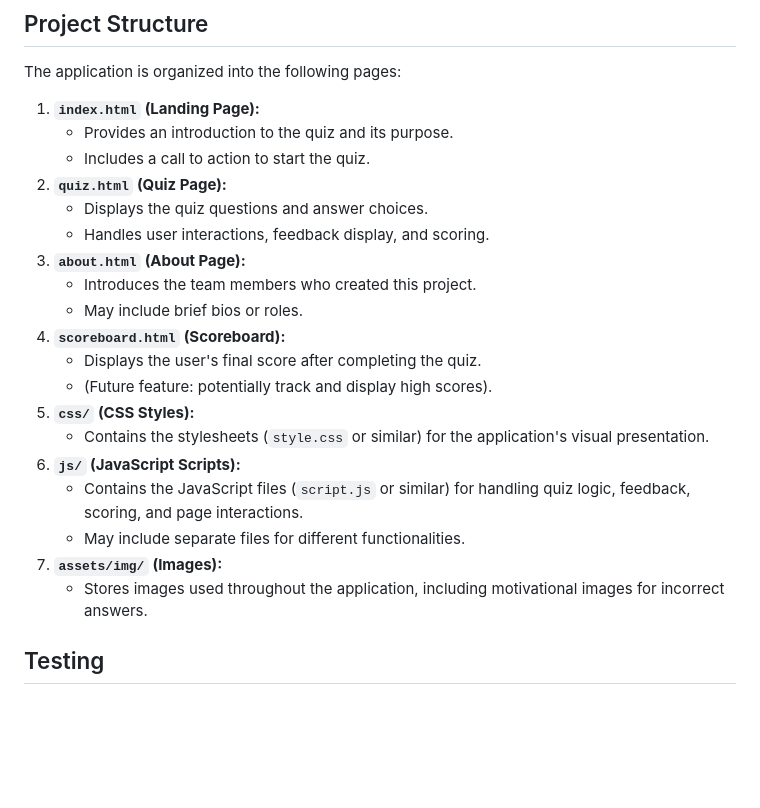
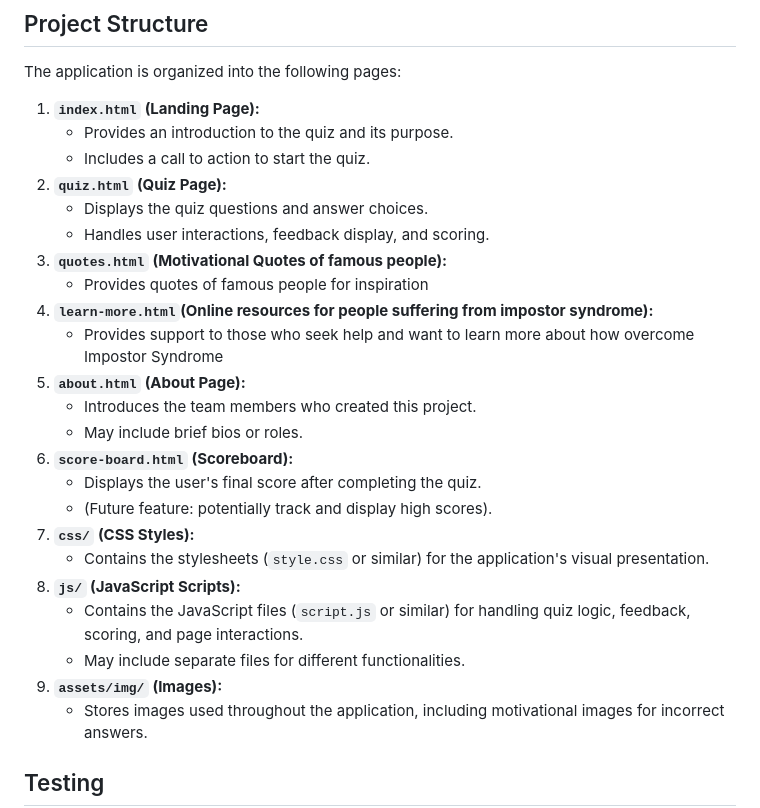
Before and after one commit to dimitri-edel/team-7, a Markdown page: README.md, the part around the change. Drawn GitHub-style; blank space fills up the shorter version.

Commit message:
Add short description of learn-more.html and quotes.html to project structure section in readme

```diff
--- a/README.md
+++ b/README.md
@@ -101,18 +101,22 @@ The application is organized into the following pages:
 2.  **`quiz.html` (Quiz Page):**
     * Displays the quiz questions and answer choices.
     * Handles user interactions, feedback display, and scoring.
-3.  **`about.html` (About Page):**
+3.  **`quotes.html` (Motivational Quotes of famous people):**
+    * Provides quotes of famous people for inspiration
+4.  **`learn-more.html`(Online resources for people suffering from impostor syndrome):**
+    * Provides support to those who seek help and want to learn more about how overcome Impostor Syndrome
+5.  **`about.html` (About Page):**
     * Introduces the team members who created this project.
     * May include brief bios or roles.
-4.  **`scoreboard.html` (Scoreboard):**
+6.  **`score-board.html` (Scoreboard):**
     * Displays the user's final score after completing the quiz.
     * (Future feature: potentially track and display high scores).
-5.  **`css/` (CSS Styles):**
+7.  **`css/` (CSS Styles):**
     * Contains the stylesheets (`style.css` or similar) for the application's visual presentation.
-6.  **`js/` (JavaScript Scripts):**
+8.  **`js/` (JavaScript Scripts):**
     * Contains the JavaScript files (`script.js` or similar) for handling quiz logic, feedback, scoring, and page interactions.
     * May include separate files for different functionalities.
-7.  **`assets/img/` (Images):**
+9.  **`assets/img/` (Images):**
     * Stores images used throughout the application, including motivational images for incorrect answers.
 
 ## Testing
```
